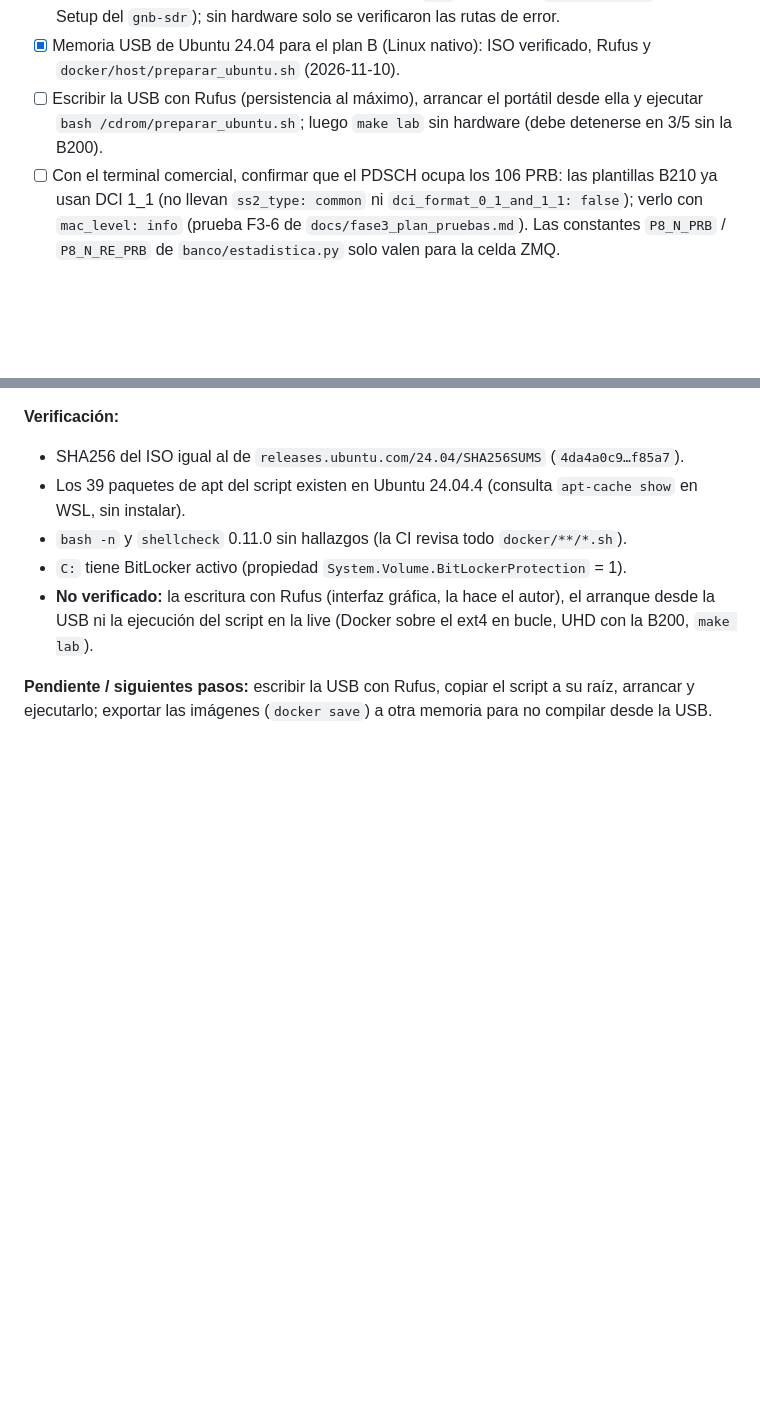
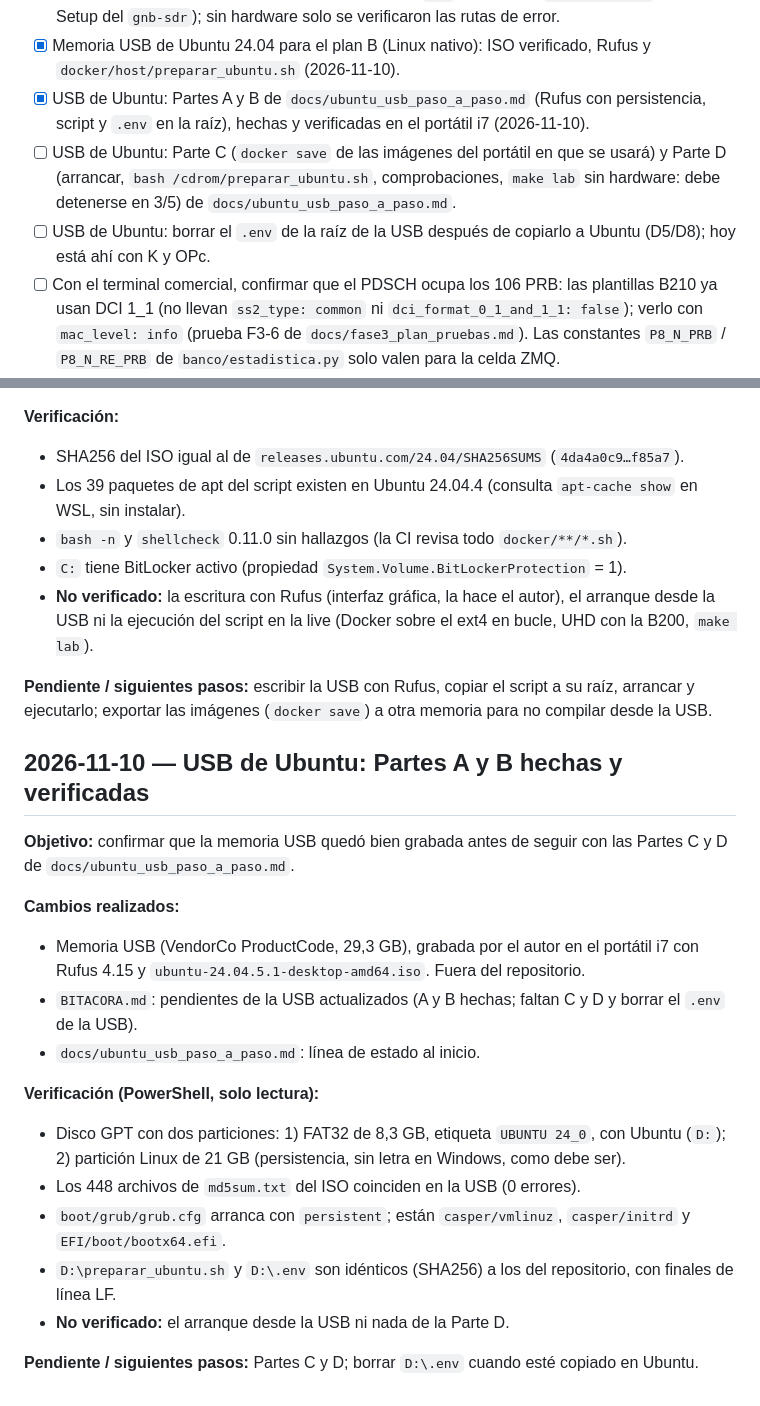
Before and after one commit to JOSED235/RED5G-STANDALONE, a Markdown page: BITACORA.md, 2 parts joined by grey strips. Drawn GitHub-style; blank space fills up the shorter version.

Commit message:
USB de Ubuntu: partes A y B hechas y verificadas

```diff
--- a/BITACORA.md
+++ b/BITACORA.md
@@ -59,7 +59,9 @@ _Lista viva: se actualiza en cada entrada (marcar `[x]` lo terminado, añadir lo
 - [ ] Portátil i7-13620H: instalar `usbipd-win` (`winget install --exact dorssel.usbipd-win`), prueba con memoria USB (guía 1.2) y K/OPc en `.env` (los mismos en ambos equipos).
 - [ ] Con la B200 real: comprobar los pasos 2/5 a 5/5 de `lab` (attach con `--auto-attach`, UHD, NG Setup del `gnb-sdr`); sin hardware solo se verificaron las rutas de error.
 - [x] Memoria USB de Ubuntu 24.04 para el plan B (Linux nativo): ISO verificado, Rufus y `docker/host/preparar_ubuntu.sh` (2026-11-10).
-- [ ] Escribir la USB con Rufus (persistencia al máximo), arrancar el portátil desde ella y ejecutar `bash /cdrom/preparar_ubuntu.sh`; luego `make lab` sin hardware (debe detenerse en 3/5 sin la B200).
+- [x] USB de Ubuntu: Partes A y B de `docs/ubuntu_usb_paso_a_paso.md` (Rufus con persistencia, script y `.env` en la raíz), hechas y verificadas en el portátil i7 (2026-11-10).
+- [ ] USB de Ubuntu: Parte C (`docker save` de las imágenes del portátil en que se usará) y Parte D (arrancar, `bash /cdrom/preparar_ubuntu.sh`, comprobaciones, `make lab` sin hardware: debe detenerse en 3/5) de `docs/ubuntu_usb_paso_a_paso.md`.
+- [ ] USB de Ubuntu: borrar el `.env` de la raíz de la USB después de copiarlo a Ubuntu (D5/D8); hoy está ahí con K y OPc.
 - [ ] Con el terminal comercial, confirmar que el PDSCH ocupa los 106 PRB: las plantillas B210 ya usan DCI 1_1 (no llevan `ss2_type: common` ni `dci_format_0_1_and_1_1: false`); verlo con `mac_level: info` (prueba F3-6 de `docs/fase3_plan_pruebas.md`). Las constantes `P8_N_PRB` / `P8_N_RE_PRB` de `banco/estadistica.py` solo valen para la celda ZMQ.
 
 ### Calidad
@@ -1124,3 +1126,24 @@ el plan B de la Fase 3 (B200 sin WSL2 ni `usbipd`) y para otros proyectos que ne
 
 **Pendiente / siguientes pasos:** escribir la USB con Rufus, copiar el script a su raíz, arrancar y
 ejecutarlo; exportar las imágenes (`docker save`) a otra memoria para no compilar desde la USB.
+
+## 2026-11-10 — USB de Ubuntu: Partes A y B hechas y verificadas
+
+**Objetivo:** confirmar que la memoria USB quedó bien grabada antes de seguir con las Partes C y D de
+`docs/ubuntu_usb_paso_a_paso.md`.
+
+**Cambios realizados:**
+- Memoria USB (VendorCo ProductCode, 29,3 GB), grabada por el autor en el portátil i7 con Rufus 4.15 y
+  `ubuntu-24.04.5.1-desktop-amd64.iso`. Fuera del repositorio.
+- `BITACORA.md`: pendientes de la USB actualizados (A y B hechas; faltan C y D y borrar el `.env` de la USB).
+- `docs/ubuntu_usb_paso_a_paso.md`: línea de estado al inicio.
+
+**Verificación (PowerShell, solo lectura):**
+- Disco GPT con dos particiones: 1) FAT32 de 8,3 GB, etiqueta `UBUNTU 24_0`, con Ubuntu (`D:`);
+  2) partición Linux de 21 GB (persistencia, sin letra en Windows, como debe ser).
+- Los 448 archivos de `md5sum.txt` del ISO coinciden en la USB (0 errores).
+- `boot/grub/grub.cfg` arranca con `persistent`; están `casper/vmlinuz`, `casper/initrd` y `EFI/boot/bootx64.efi`.
+- `D:\preparar_ubuntu.sh` y `D:\.env` son idénticos (SHA256) a los del repositorio, con finales de línea LF.
+- **No verificado:** el arranque desde la USB ni nada de la Parte D.
+
+**Pendiente / siguientes pasos:** Partes C y D; borrar `D:\.env` cuando esté copiado en Ubuntu.
```
Also changed, not shown: docs/ubuntu_usb_paso_a_paso.md (+3 -0 lines).
